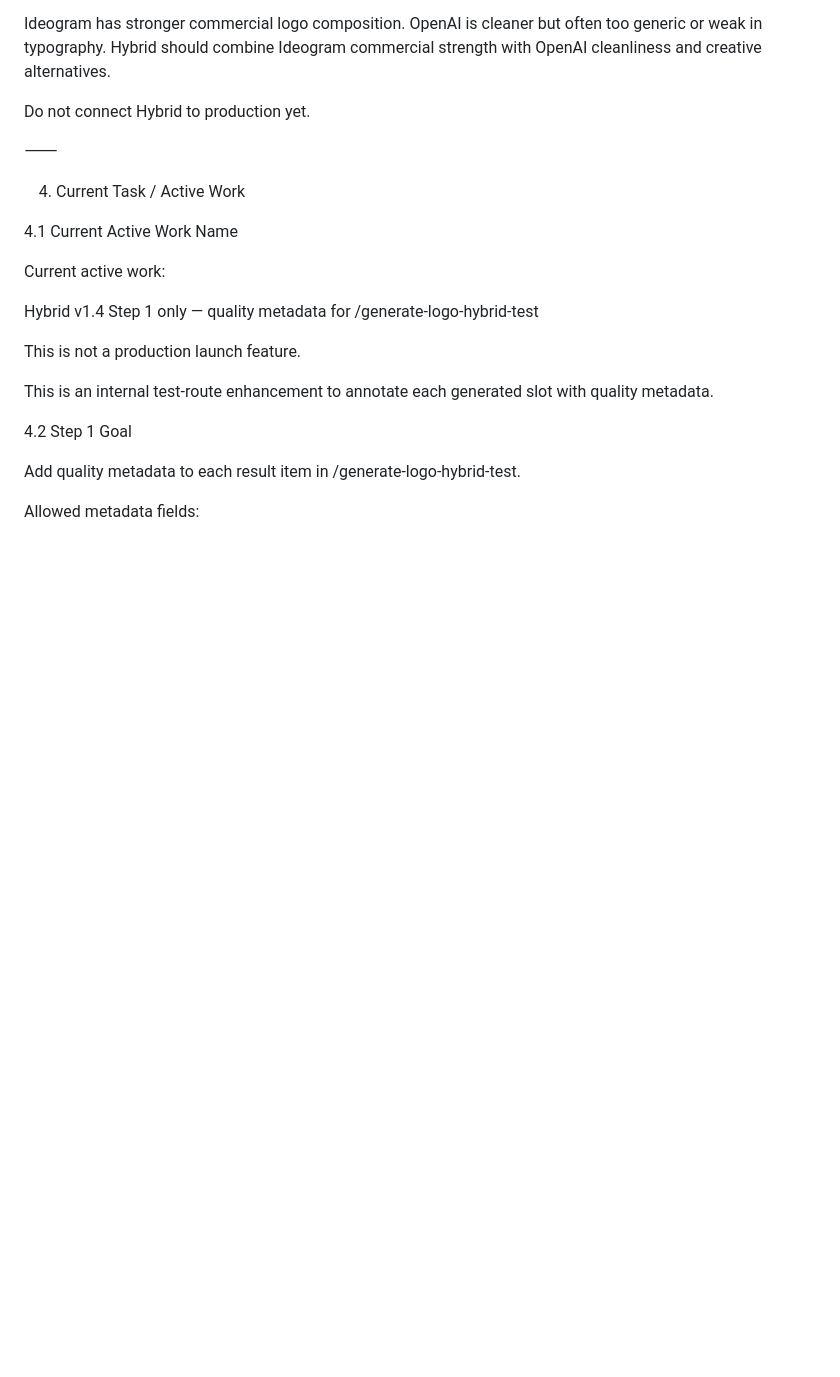
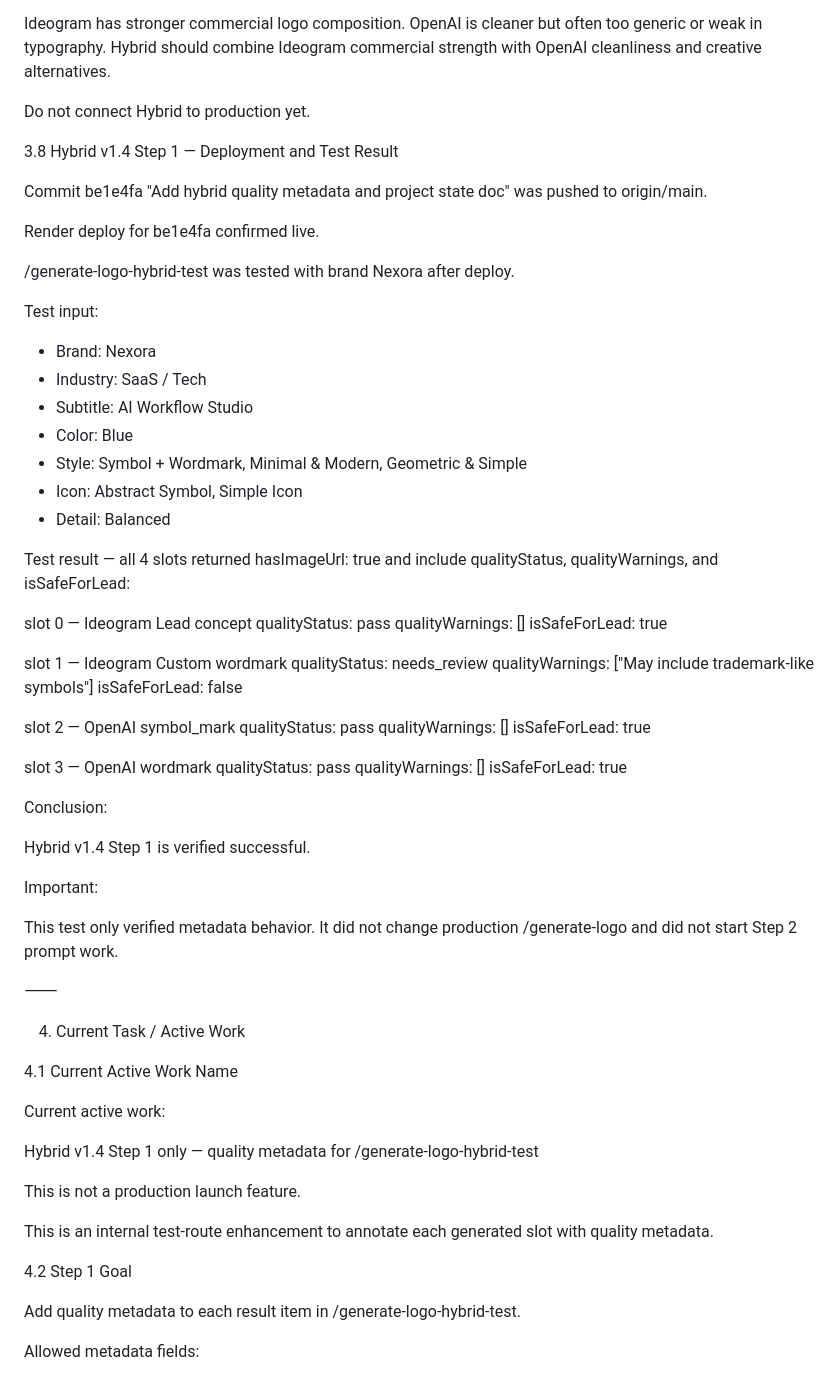
Before and after one commit to moyjpg/logofunny2025-webhook, a Markdown page: LOGOFUNNY_PROJECT_STATE.md, the part around one of its changes. Rendered like a GitHub page; blank space fills up the shorter version.

```diff
--- a/LOGOFUNNY_PROJECT_STATE.md
+++ b/LOGOFUNNY_PROJECT_STATE.md
@@ -321,6 +321,54 @@ OpenAI is cleaner but often too generic or weak in typography.
 Hybrid should combine Ideogram commercial strength with OpenAI cleanliness and creative alternatives.
 
 Do not connect Hybrid to production yet.
+
+3.8 Hybrid v1.4 Step 1 — Deployment and Test Result
+
+Commit be1e4fa "Add hybrid quality metadata and project state doc" was pushed to origin/main.
+
+Render deploy for be1e4fa confirmed live.
+
+/generate-logo-hybrid-test was tested with brand Nexora after deploy.
+
+Test input:
+
+* Brand: Nexora
+* Industry: SaaS / Tech
+* Subtitle: AI Workflow Studio
+* Color: Blue
+* Style: Symbol + Wordmark, Minimal & Modern, Geometric & Simple
+* Icon: Abstract Symbol, Simple Icon
+* Detail: Balanced
+
+Test result — all 4 slots returned hasImageUrl: true and include qualityStatus, qualityWarnings, and isSafeForLead:
+
+slot 0 — Ideogram Lead concept
+  qualityStatus: pass
+  qualityWarnings: []
+  isSafeForLead: true
+
+slot 1 — Ideogram Custom wordmark
+  qualityStatus: needs_review
+  qualityWarnings: ["May include trademark-like symbols"]
+  isSafeForLead: false
+
+slot 2 — OpenAI symbol_mark
+  qualityStatus: pass
+  qualityWarnings: []
+  isSafeForLead: true
+
+slot 3 — OpenAI wordmark
+  qualityStatus: pass
+  qualityWarnings: []
+  isSafeForLead: true
+
+Conclusion:
+
+Hybrid v1.4 Step 1 is verified successful.
+
+Important:
+
+This test only verified metadata behavior. It did not change production /generate-logo and did not start Step 2 prompt work.
 
 ⸻
 
```
Also changed, not shown: other parts of LOGOFUNNY_PROJECT_STATE.md (+20 -25 lines).
